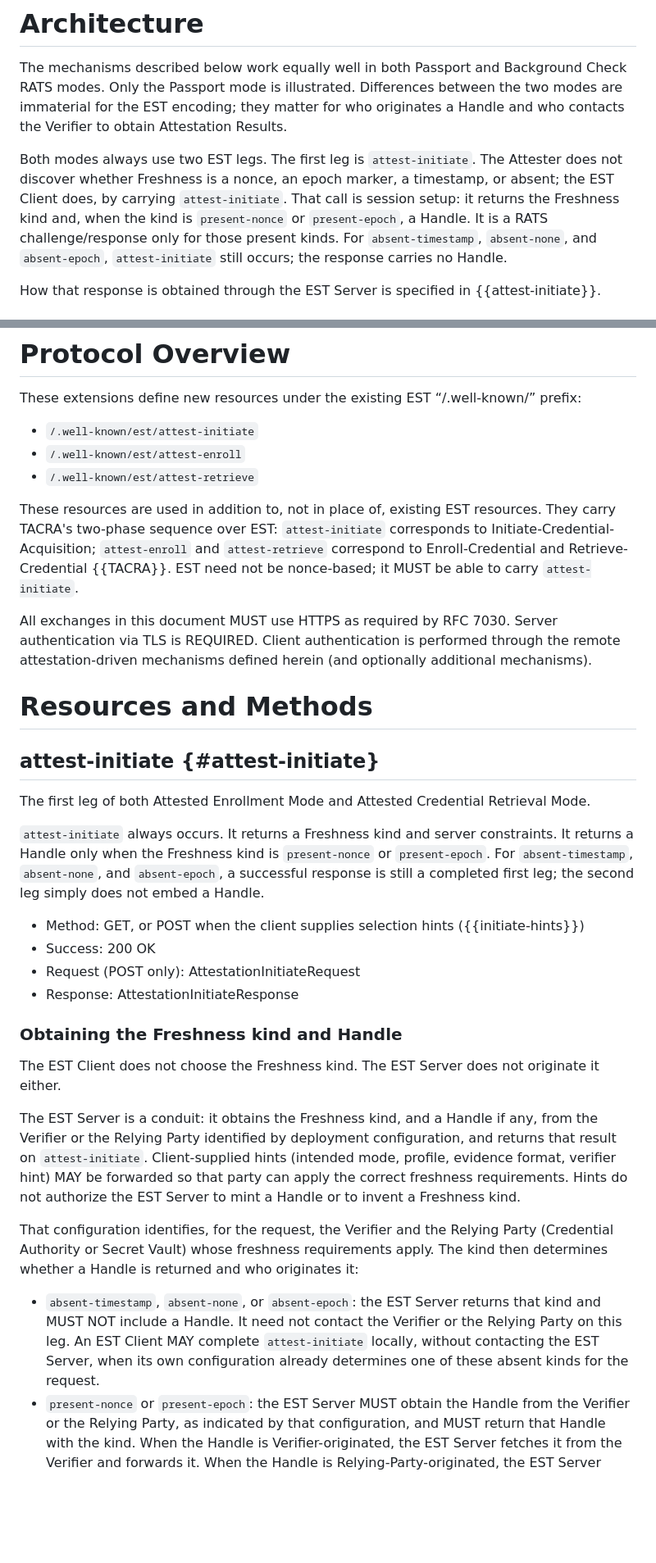
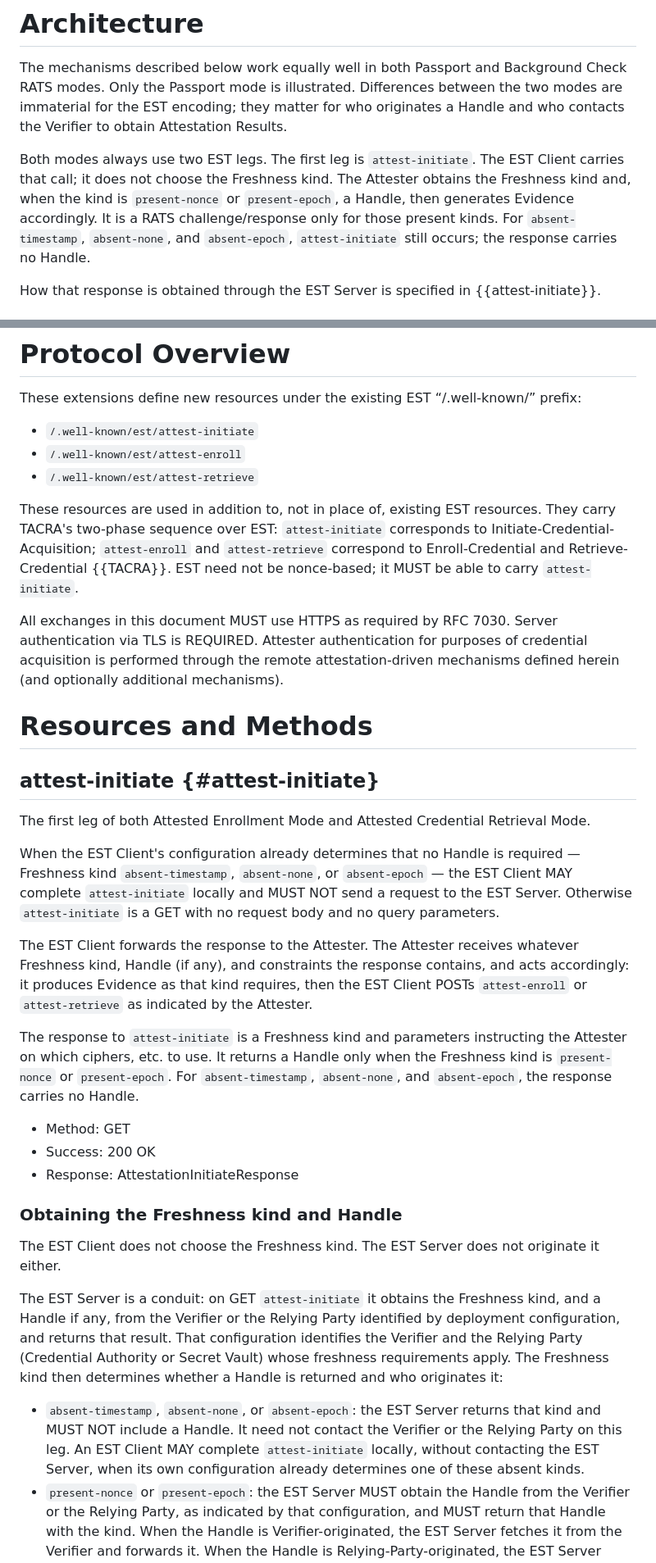
Before and after one commit to TheBankster/lamps-tacra-est, a Markdown page: draft-novak-lamps-tacra-est.md, 2 parts joined by grey strips. Shown at 82% size. GitHub-like rendering; blank space fills up the shorter version.

Commit message:
Clean-up pass to ensure that EST Client and Server are conduits only.

```diff
--- a/draft-novak-lamps-tacra-est.md
+++ b/draft-novak-lamps-tacra-est.md
@@ -166,8 +168,8 @@ Differences between the two modes are immaterial for the EST encoding; they matt
 
 Both modes always use two EST legs.
 The first leg is `attest-initiate`.
-The Attester does not discover whether Freshness is a nonce, an epoch marker, a timestamp, or absent; the EST Client does, by carrying `attest-initiate`.
-That call is session setup: it returns the Freshness kind and, when the kind is `present-nonce` or `present-epoch`, a Handle.
+The EST Client carries that call; it does not choose the Freshness kind.
+The Attester obtains the Freshness kind and, when the kind is `present-nonce` or `present-epoch`, a Handle, then generates Evidence accordingly.
 It is a RATS challenge/response only for those present kinds.
 For `absent-timestamp`, `absent-none`, and `absent-epoch`, `attest-initiate` still occurs; the response carries no Handle.
 
@@ -228,9 +230,13 @@ These extensions define new resources under the existing EST “/.well-known/”
 * `/.well-known/est/attest-enroll`
 * `/.well-known/est/attest-retrieve`
 
-These resources are used in addition to, not in place of, existing EST resources. They carry TACRA's two-phase sequence over EST: `attest-initiate` corresponds to Initiate-Credential-Acquisition; `attest-enroll` and `attest-retrieve` correspond to Enroll-Credential and Retrieve-Credential {{TACRA}}. EST need not be nonce-based; it MUST be able to carry `attest-initiate`.
+These resources are used in addition to, not in place of, existing EST resources.
+They carry TACRA's two-phase sequence over EST: `attest-initiate` corresponds to Initiate-Credential-Acquisition; `attest-enroll` and `attest-retrieve` correspond to Enroll-Credential and Retrieve-Credential {{TACRA}}.
+EST need not be nonce-based; it MUST be able to carry `attest-initiate`.
 
-All exchanges in this document MUST use HTTPS as required by RFC 7030. Server authentication via TLS is REQUIRED. Client authentication is performed through the remote attestation-driven mechanisms defined herein (and optionally additional mechanisms).
+All exchanges in this document MUST use HTTPS as required by RFC 7030.
+Server authentication via TLS is REQUIRED.
+Attester authentication for purposes of credential acquisition is performed through the remote attestation-driven mechanisms defined herein (and optionally additional mechanisms).
 
 
 # Resources and Methods
@@ -239,21 +245,29 @@ All exchanges in this document MUST use HTTPS as required by RFC 7030. Server au
 
 The first leg of both Attested Enrollment Mode and Attested Credential Retrieval Mode.
 
-`attest-initiate` always occurs. It returns a Freshness kind and server constraints. It returns a Handle only when the Freshness kind is `present-nonce` or `present-epoch`. For `absent-timestamp`, `absent-none`, and `absent-epoch`, a successful response is still a completed first leg; the second leg simply does not embed a Handle.
+When the EST Client's configuration already determines that no Handle is required — Freshness kind `absent-timestamp`, `absent-none`, or `absent-epoch` — the EST Client MAY complete `attest-initiate` locally and MUST NOT send a request to the EST Server.
+Otherwise `attest-initiate` is a GET with no request body and no query parameters.
 
-* Method: GET, or POST when the client supplies selection hints ({{initiate-hints}})
+The EST Client forwards the response to the Attester.
+The Attester receives whatever Freshness kind, Handle (if any), and constraints the response contains, and acts accordingly: it produces Evidence as that kind requires, then the EST Client POSTs `attest-enroll` or `attest-retrieve` as indicated by the Attester.
+
+The response to `attest-initiate` is a Freshness kind and parameters instructing the Attester on which ciphers, etc. to use.
+It returns a Handle only when the Freshness kind is `present-nonce` or `present-epoch`.
+For `absent-timestamp`, `absent-none`, and `absent-epoch`, the response carries no Handle.
+
+* Method: GET
 * Success: 200 OK
-* Request (POST only): AttestationInitiateRequest
 * Response: AttestationInitiateResponse
 
 ### Obtaining the Freshness kind and Handle
 
-The EST Client does not choose the Freshness kind. The EST Server does not originate it either.
+The EST Client does not choose the Freshness kind.
+The EST Server does not originate it either.
 
-The EST Server is a conduit: it obtains the Freshness kind, and a Handle if any, from the Verifier or the Relying Party identified by deployment configuration, and returns that result on `attest-initiate`. Client-supplied hints (intended mode, profile, evidence format, verifier hint) MAY be forwarded so that party can apply the correct freshness requirements. Hints do not authorize the EST Server to mint a Handle or to invent a Freshness kind.
+The EST Server is a conduit: on GET `attest-initiate` it obtains the Freshness kind, and a Handle if any, from the Verifier or the Relying Party identified by deployment configuration, and returns that result.
+That configuration identifies the Verifier and the Relying Party (Credential Authority or Secret Vault) whose freshness requirements apply.
+The Freshness kind then determines whether a Handle is returned and who originates it:
 
-That configuration identifies, for the request, the Verifier and the Relying Party (Credential Authority or Secret Vault) whose freshness requirements apply. The kind then determines whether a Handle is returned and who originates it:
-
-* `absent-timestamp`, `absent-none`, or `absent-epoch`: the EST Server returns that kind and MUST NOT include a Handle. It need not contact the Verifier or the Relying Party on this leg. An EST Client MAY complete `attest-initiate` locally, without contacting the EST Server, when its own configuration already determines one of these absent kinds for the request.
+* `absent-timestamp`, `absent-none`, or `absent-epoch`: the EST Server returns that kind and MUST NOT include a Handle. It need not contact the Verifier or the Relying Party on this leg. An EST Client MAY complete `attest-initiate` locally, without contacting the EST Server, when its own configuration already determines one of these absent kinds.
 * `present-nonce` or `present-epoch`: the EST Server MUST obtain the Handle from the Verifier or the Relying Party, as indicated by that configuration, and MUST return that Handle with the kind. When the Handle is Verifier-originated, the EST Server fetches it from the Verifier and forwards it. When the Handle is Relying-Party-originated, the EST Server fetches it from the Credential Authority or Secret Vault and forwards it. The EST Server MUST NOT generate `present-nonce` or `present-epoch` values itself.
 
```
Also changed, not shown: other parts of draft-novak-lamps-tacra-est.md (+25 -41 lines).
